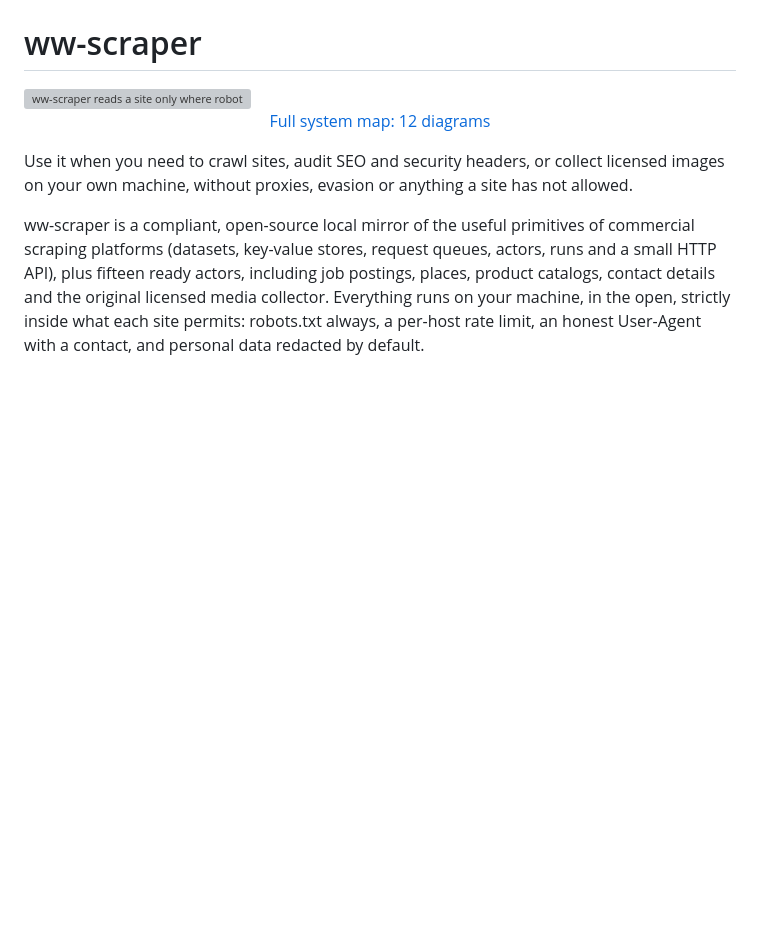
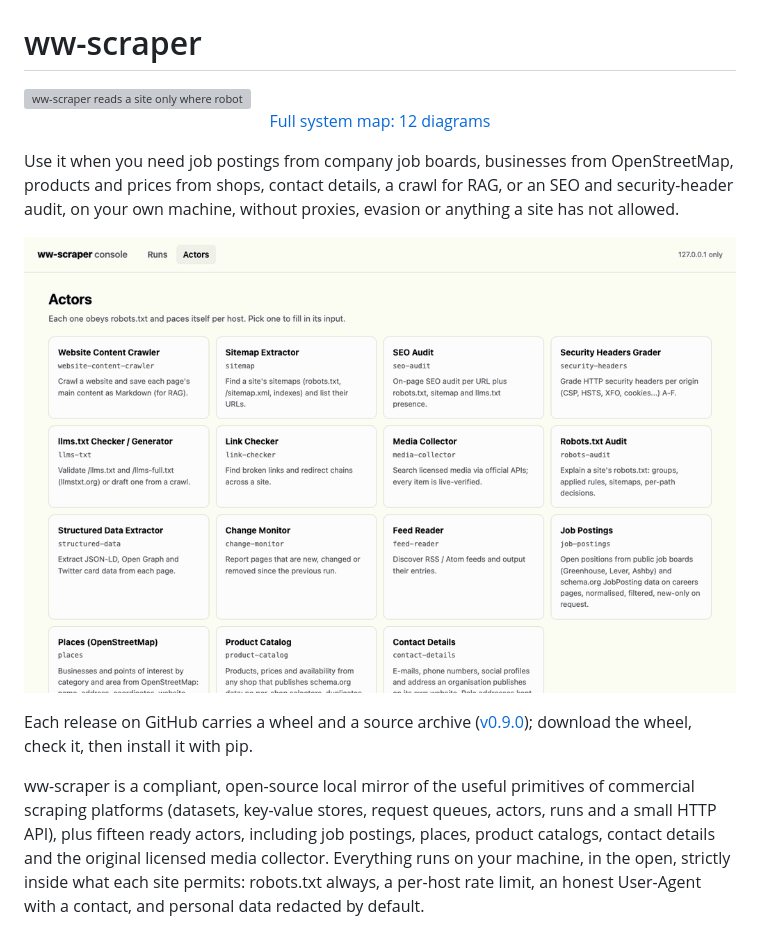
Before and after one commit to WWIntegrations/lustro, a Markdown page: README.md, the part around the change. Rendered like a GitHub page; pictures changed too: docs/console-demo.gif (added); blank space fills up the shorter version; grey boxes are pictures that could not be loaded.

Commit message:
README: console demo GIF, release link, what the ready actors are for

```diff
--- a/README.md
+++ b/README.md
@@ -6,8 +6,15 @@
 </picture>
 <p align="center"><a href="docs/system-map.md">Full system map: 12 diagrams</a></p>
 
-Use it when you need to crawl sites, audit SEO and security headers, or collect licensed
-images on your own machine, without proxies, evasion or anything a site has not allowed.
+Use it when you need job postings from company job boards, businesses from OpenStreetMap,
+products and prices from shops, contact details, a crawl for RAG, or an SEO and security-header
+audit, on your own machine, without proxies, evasion or anything a site has not allowed.
+
+<p align="center"><img src="docs/console-demo.gif" width="100%" alt="The local console: the list of fifteen actors, the job postings input form generated from its schema, the runs list and a finished crawl with counters, items and export buttons"></p>
+
+Each release on GitHub carries a wheel and a source archive
+([v0.9.0](https://github.com/WWIntegrations/ww-scraper/releases/tag/v0.9.0)); download the
+wheel, check it, then install it with pip.
 
 ww-scraper is a compliant, open-source local mirror of the useful primitives of commercial scraping
 platforms (datasets, key-value stores, request queues, actors, runs and a
```
